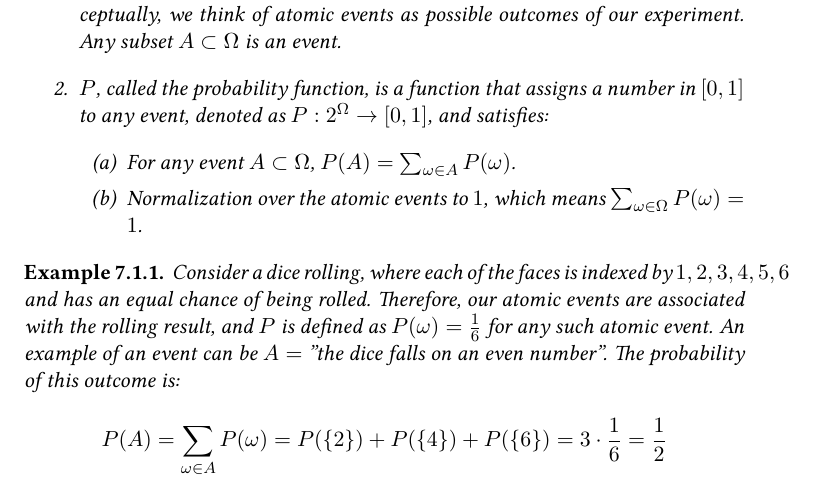
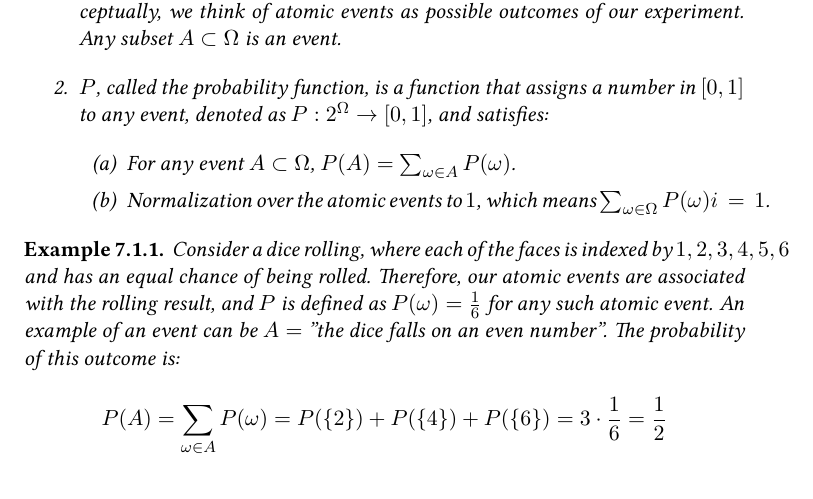
Before and after one commit to dudupo/DAST, a LaTeX document (tex/lectures-TA/lec-probability.tex): part of page 1 of 4, cut so that both start at the same text. The pictures show the PDF file pdfs/lec-probability.pdf that the author committed with the source.

Commit message:
compiling -Sat Feb 10 02:08:08 PM IST 2024

```diff
--- a/tex/lectures-TA/lec-probability.tex
+++ b/tex/lectures-TA/lec-probability.tex
@@ -16,7 +16,7 @@
     \item $P$, called the probability function, is a function that assigns a number in $[0,1]$ to any event, denoted as $P : 2^\Omega \rightarrow [0,1]$, and satisfies:
       \begin{enumerate}
         \item For any event $A \subset \Omega$, $P(A) = \sum_{\omega\in A}P(\omega)$.
-        \item Normalization over the atomic events to $1$, which means $\sum_{\omega\in\Omega}P(\omega) = 1$.
+        \item Normalization over the atomic events to $1$, which means $\sum_{\omega\in\Omega}P(\omega)i~=~1$.
       \end{enumerate}
   \end{enumerate}
 \end{definition}
```
Also changed, not shown: pdfs/lec-probability.pdf.
